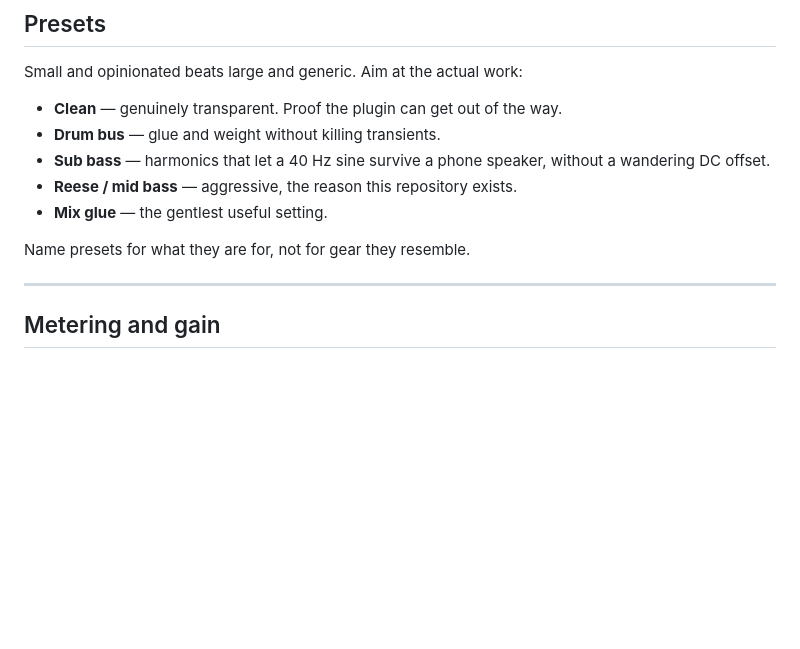
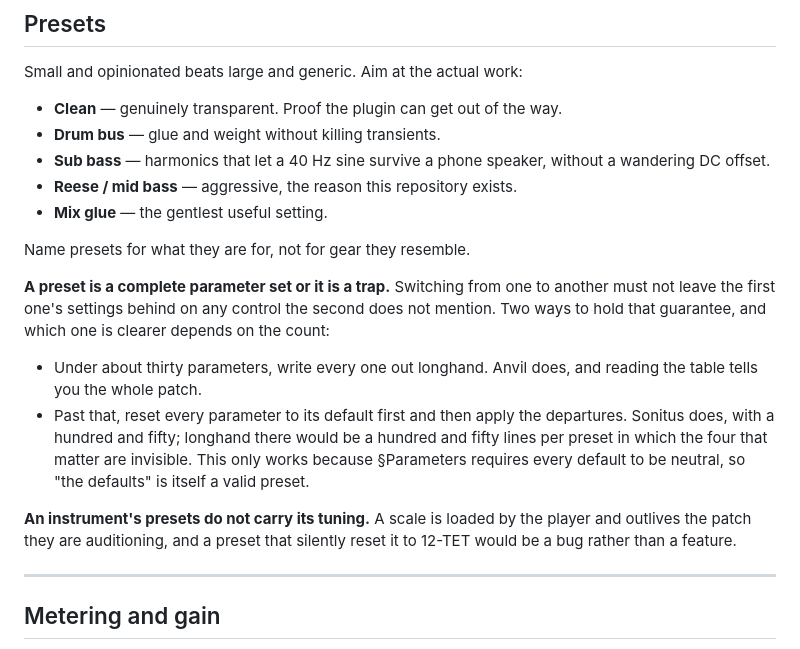
Before and after one commit to tezla-tech/tezla.spectra, a Markdown page: docs/PLUGIN-CONVENTIONS.md, the part around the change. Rendered like a GitHub page; blank space fills up the shorter version.

Commit message:
Record two conventions the synth established
The bit-exact bypass rule in CLAUDE.md §7 gains its worked example: the
`normalise` reciprocal that left a 0 dB shelf off by a unit in the last
place. Arithmetic rather than design, which is why it survived five
plugins -- and the lesson is to assume nothing about a "neutral" setting
until a test has fed it a signal and compared bit for bit.

`docs/PLUGIN-CONVENTIONS.md` gains the preset rule. The guarantee is
unchanged -- a preset is a complete parameter set or switching between
two of them leaves the first one's settings behind -- but there are now
two ways to hold it, and which reads better depends on the count. Anvil's
twenty are clearer written out; Sonitus's hundred and fifty are not.

Also: an instrument's presets do not carry its tuning. A scale is loaded
by the player and outlives the patch they are auditioning.

Co-Authored-By: Claude Opus 5 <noreply@anthropic.com>
Claude-Session: https://claude.ai/code/session_01CbpUGrjnTFUxnNkN8x5uSc

```diff
--- a/docs/PLUGIN-CONVENTIONS.md
+++ b/docs/PLUGIN-CONVENTIONS.md
@@ -89,6 +89,23 @@ Small and opinionated beats large and generic. Aim at the actual work:
 
 Name presets for what they are for, not for gear they resemble.
 
+**A preset is a complete parameter set or it is a trap.** Switching from one to
+another must not leave the first one's settings behind on any control the second
+does not mention. Two ways to hold that guarantee, and which one is clearer
+depends on the count:
+
+- Under about thirty parameters, write every one out longhand. Anvil does, and
+  reading the table tells you the whole patch.
+- Past that, reset every parameter to its default first and then apply the
+  departures. Sonitus does, with a hundred and fifty; longhand there would be a
+  hundred and fifty lines per preset in which the four that matter are
+  invisible. This only works because §Parameters requires every default to be
+  neutral, so "the defaults" is itself a valid preset.
+
+**An instrument's presets do not carry its tuning.** A scale is loaded by the
+player and outlives the patch they are auditioning, and a preset that silently
+reset it to 12-TET would be a bug rather than a feature.
+
 ---
 
 ## Metering and gain
```
Also changed, not shown: CLAUDE.md (+9 -0 lines).
